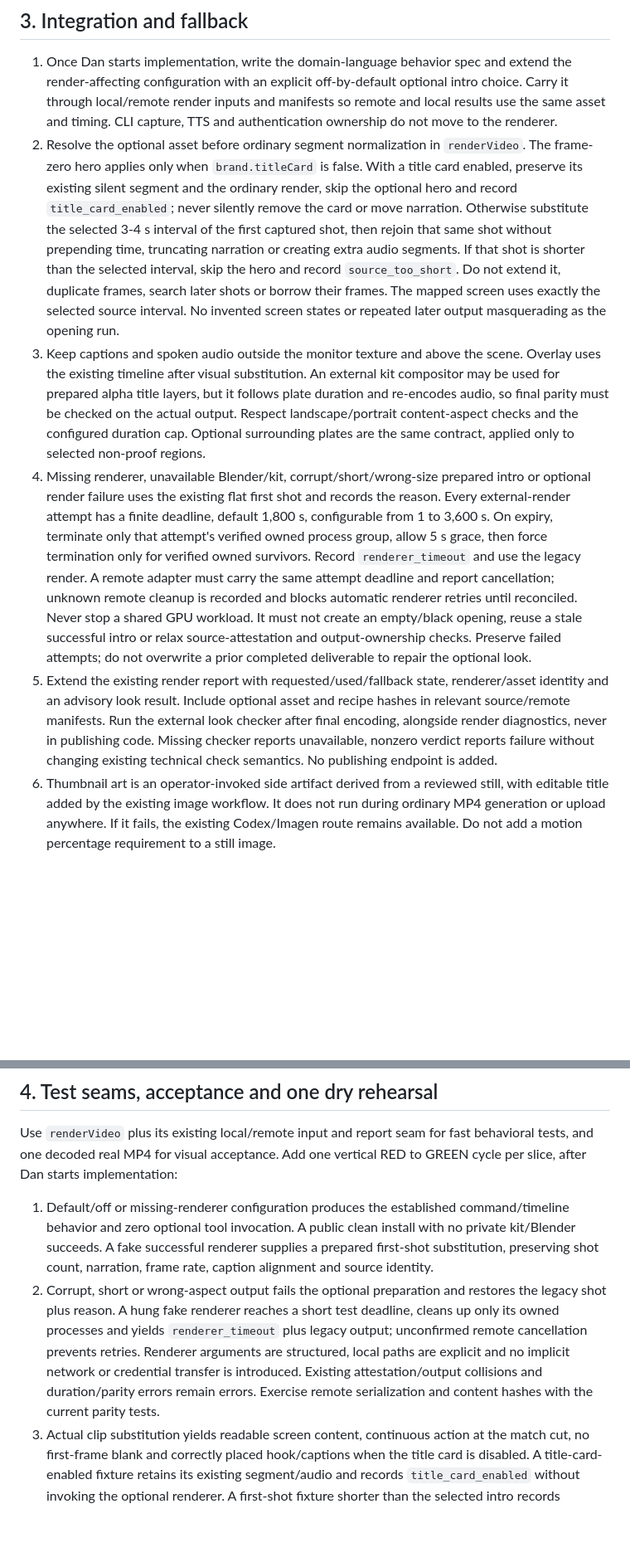
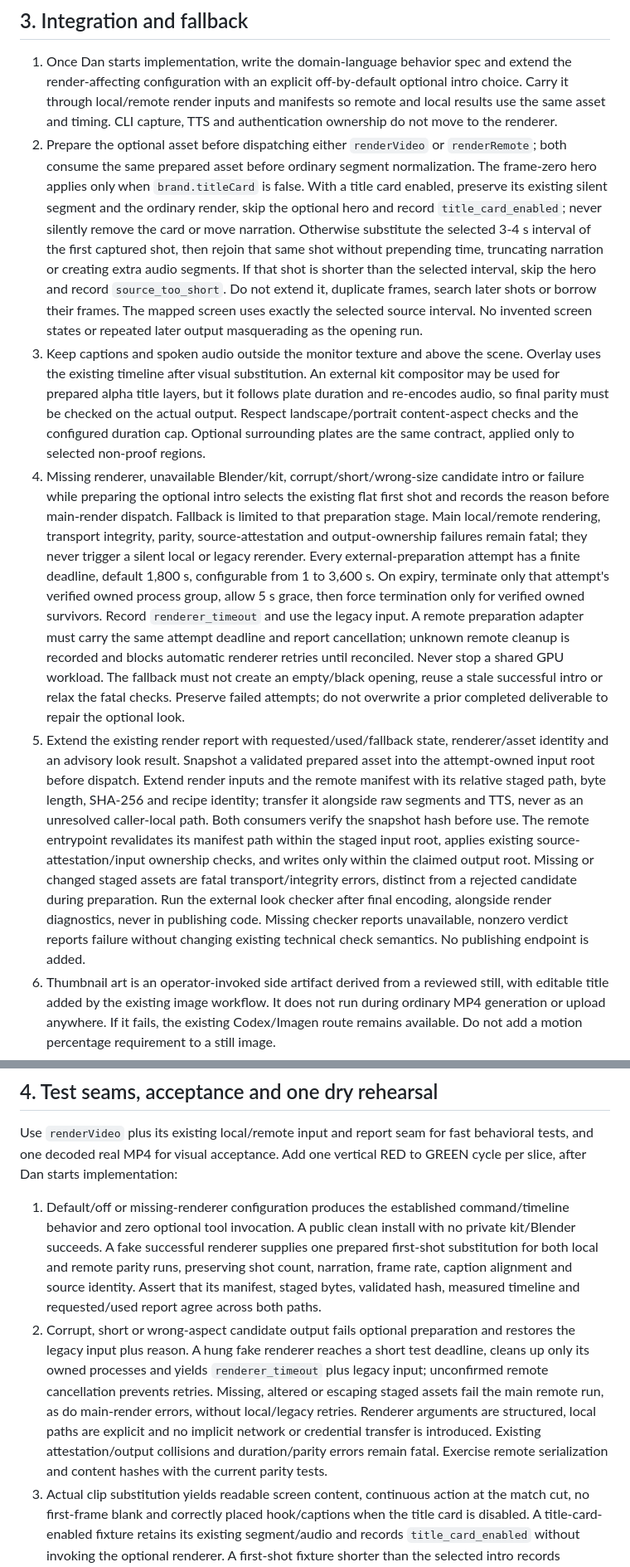
Before and after one commit to OrionArchitekton/agent-demo-video, a Markdown page: docs/plans/2026-10-25-3d-look-plan.md, 2 parts joined by grey strips. Shown at 83% size. Drawn GitHub-style; blank space fills up the shorter version.

Commit message:
docs: pin prepared intro transport and fatal render boundaries

```diff
--- a/docs/plans/2026-10-25-3d-look-plan.md
+++ b/docs/plans/2026-10-25-3d-look-plan.md
@@ -43,10 +43,10 @@ Blender is an optional external executable and is never bundled in the MIT packa
 ## 3. Integration and fallback
 
 1. Once Dan starts implementation, write the domain-language behavior spec and extend the render-affecting configuration with an explicit off-by-default optional intro choice. Carry it through local/remote render inputs and manifests so remote and local results use the same asset and timing. CLI capture, TTS and authentication ownership do not move to the renderer.
-2. Resolve the optional asset before ordinary segment normalization in `renderVideo`. The frame-zero hero applies only when `brand.titleCard` is false. With a title card enabled, preserve its existing silent segment and the ordinary render, skip the optional hero and record `title_card_enabled`; never silently remove the card or move narration. Otherwise substitute the selected 3-4 s interval of the first captured shot, then rejoin that same shot without prepending time, truncating narration or creating extra audio segments. If that shot is shorter than the selected interval, skip the hero and record `source_too_short`. Do not extend it, duplicate frames, search later shots or borrow their frames. The mapped screen uses exactly the selected source interval. No invented screen states or repeated later output masquerading as the opening run.
+2. Prepare the optional asset before dispatching either `renderVideo` or `renderRemote`; both consume the same prepared asset before ordinary segment normalization. The frame-zero hero applies only when `brand.titleCard` is false. With a title card enabled, preserve its existing silent segment and the ordinary render, skip the optional hero and record `title_card_enabled`; never silently remove the card or move narration. Otherwise substitute the selected 3-4 s interval of the first captured shot, then rejoin that same shot without prepending time, truncating narration or creating extra audio segments. If that shot is shorter than the selected interval, skip the hero and record `source_too_short`. Do not extend it, duplicate frames, search later shots or borrow their frames. The mapped screen uses exactly the selected source interval. No invented screen states or repeated later output masquerading as the opening run.
 3. Keep captions and spoken audio outside the monitor texture and above the scene. Overlay uses the existing timeline after visual substitution. An external kit compositor may be used for prepared alpha title layers, but it follows plate duration and re-encodes audio, so final parity must be checked on the actual output. Respect landscape/portrait content-aspect checks and the configured duration cap. Optional surrounding plates are the same contract, applied only to selected non-proof regions.
-4. Missing renderer, unavailable Blender/kit, corrupt/short/wrong-size prepared intro or optional render failure uses the existing flat first shot and records the reason. Every external-render attempt has a finite deadline, default 1,800 s, configurable from 1 to 3,600 s. On expiry, terminate only that attempt's verified owned process group, allow 5 s grace, then force termination only for verified owned survivors. Record `renderer_timeout` and use the legacy render. A remote adapter must carry the same attempt deadline and report cancellation; unknown remote cleanup is recorded and blocks automatic renderer retries until reconciled. Never stop a shared GPU workload. It must not create an empty/black opening, reuse a stale successful intro or relax source-attestation and output-ownership checks. Preserve failed attempts; do not overwrite a prior completed deliverable to repair the optional look.
-5. Extend the existing render report with requested/used/fallback state, renderer/asset identity and an advisory look result. Include optional asset and recipe hashes in relevant source/remote manifests. Run the external look checker after final encoding, alongside render diagnostics, never in publishing code. Missing checker reports unavailable, nonzero verdict reports failure without changing existing technical check semantics. No publishing endpoint is added.
+4. Missing renderer, unavailable Blender/kit, corrupt/short/wrong-size candidate intro or failure while preparing the optional intro selects the existing flat first shot and records the reason before main-render dispatch. Fallback is limited to that preparation stage. Main local/remote rendering, transport integrity, parity, source-attestation and output-ownership failures remain fatal; they never trigger a silent local or legacy rerender. Every external-preparation attempt has a finite deadline, default 1,800 s, configurable from 1 to 3,600 s. On expiry, terminate only that attempt's verified owned process group, allow 5 s grace, then force termination only for verified owned survivors. Record `renderer_timeout` and use the legacy input. A remote preparation adapter must carry the same attempt deadline and report cancellation; unknown remote cleanup is recorded and blocks automatic renderer retries until reconciled. Never stop a shared GPU workload. The fallback must not create an empty/black opening, reuse a stale successful intro or relax the fatal checks. Preserve failed attempts; do not overwrite a prior completed deliverable to repair the optional look.
+5. Extend the existing render report with requested/used/fallback state, renderer/asset identity and an advisory look result. Snapshot a validated prepared asset into the attempt-owned input root before dispatch. Extend render inputs and the remote manifest with its relative staged path, byte length, SHA-256 and recipe identity; transfer it alongside raw segments and TTS, never as an unresolved caller-local path. Both consumers verify the snapshot hash before use. The remote entrypoint revalidates its manifest path within the staged input root, applies existing source-attestation/input ownership checks, and writes only within the claimed output root. Missing or changed staged assets are fatal transport/integrity errors, distinct from a rejected candidate during preparation. Run the external look checker after final encoding, alongside render diagnostics, never in publishing code. Missing checker reports unavailable, nonzero verdict reports failure without changing existing technical check semantics. No publishing endpoint is added.
 6. Thumbnail art is an operator-invoked side artifact derived from a reviewed still, with editable title added by the existing image workflow. It does not run during ordinary MP4 generation or upload anywhere. If it fails, the existing Codex/Imagen route remains available. Do not add a motion percentage requirement to a still image.
 
 Current video-scene-kit reference pin: `5da1461d01e60bfc0b652e9712d6f506198e07c3`. Consumers call its command interface rather than importing internals. New sets stay in its repo. If a loop is later used, every animated value must be periodic and checked through the kit-owned loop seam; at this pin the Blender runner supports `--check-loop` but the render CLI does not forward it. Qualify that separately without bypassing any GPU gate. A one-shot laptop intro needs no repeating loop.
@@ -55,8 +55,8 @@ Current video-scene-kit reference pin: `5da1461d01e60bfc0b652e9712d6f506198e07c3
 
 Use `renderVideo` plus its existing local/remote input and report seam for fast behavioral tests, and one decoded real MP4 for visual acceptance. Add one vertical RED to GREEN cycle per slice, after Dan starts implementation:
 
-1. Default/off or missing-renderer configuration produces the established command/timeline behavior and zero optional tool invocation. A public clean install with no private kit/Blender succeeds. A fake successful renderer supplies a prepared first-shot substitution, preserving shot count, narration, frame rate, caption alignment and source identity.
-2. Corrupt, short or wrong-aspect output fails the optional preparation and restores the legacy shot plus reason. A hung fake renderer reaches a short test deadline, cleans up only its owned processes and yields `renderer_timeout` plus legacy output; unconfirmed remote cancellation prevents retries. Renderer arguments are structured, local paths are explicit and no implicit network or credential transfer is introduced. Existing attestation/output collisions and duration/parity errors remain errors. Exercise remote serialization and content hashes with the current parity tests.
+1. Default/off or missing-renderer configuration produces the established command/timeline behavior and zero optional tool invocation. A public clean install with no private kit/Blender succeeds. A fake successful renderer supplies one prepared first-shot substitution for both local and remote parity runs, preserving shot count, narration, frame rate, caption alignment and source identity. Assert that its manifest, staged bytes, validated hash, measured timeline and requested/used report agree across both paths.
+2. Corrupt, short or wrong-aspect candidate output fails optional preparation and restores the legacy input plus reason. A hung fake renderer reaches a short test deadline, cleans up only its owned processes and yields `renderer_timeout` plus legacy input; unconfirmed remote cancellation prevents retries. Missing, altered or escaping staged assets fail the main remote run, as do main-render errors, without local/legacy retries. Renderer arguments are structured, local paths are explicit and no implicit network or credential transfer is introduced. Existing attestation/output collisions and duration/parity errors remain fatal. Exercise remote serialization and content hashes with the current parity tests.
 3. Actual clip substitution yields readable screen content, continuous action at the match cut, no first-frame blank and correctly placed hook/captions when the title card is disabled. A title-card-enabled fixture retains its existing segment/audio and records `title_card_enabled` without invoking the optional renderer. A first-shot fixture shorter than the selected intro records `source_too_short` and preserves every source frame and timeline entry without invoking it. A dark static fixture fails the advisory look result without suppressing existing render diagnostics. Missing checker is unavailable, never a fabricated pass.
 4. Optional thumbnail emits only the requested still/candidate; disabled mode does nothing. Assert asset origin/aspect and packaging exclusions, not pixels that merely mirror the implementation. Review title readability and visual suitability manually.
 
```
